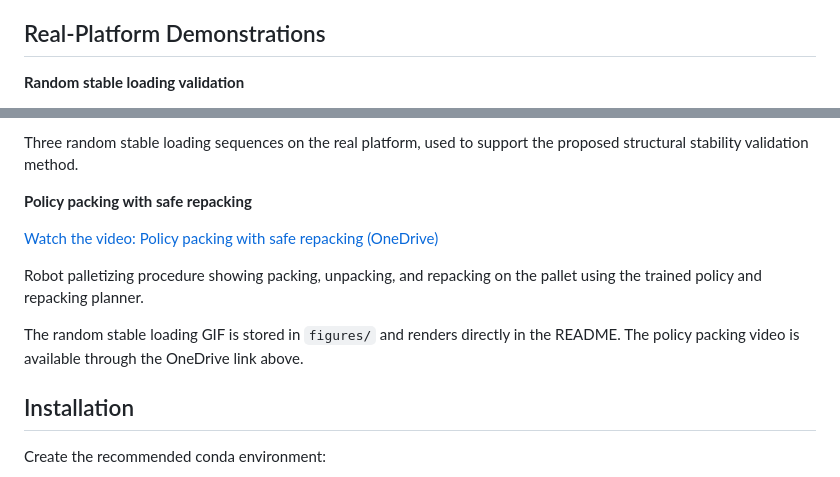
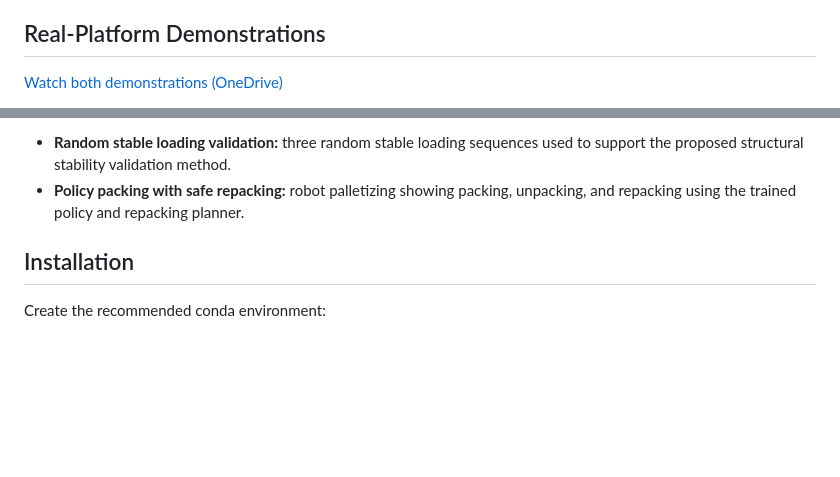
Before and after one commit to ziyan-gao/online-3d-bin-packing-stability-repacking, a Markdown page: README.md, 2 parts joined by grey strips. Rendered like a GitHub page; blank space fills up the shorter version.

Commit message:
docs: consolidate real-platform demonstrations into one video

```diff
--- a/README.md
+++ b/README.md
@@ -91,5 +91,5 @@ visual artifacts.
 
 ## Real-Platform Demonstrations
 
-**Random stable loading validation**
+[Watch both demonstrations (OneDrive)](https://1drv.ms/v/c/02d31ff9b580407b/IQA61tgk5wh8S4LtudoyUeWyASnP7vSRTMxD0SGNzgauxjw?e=H7tTax)
 
@@ -97,16 +97,8 @@ visual artifacts.
 
-Three random stable loading sequences on the real platform, used to support the
-proposed structural stability validation method.
-
-**Policy packing with safe repacking**
-
-[Watch the video: Policy packing with safe repacking (OneDrive)](https://1drv.ms/v/c/02d31ff9b580407b/IQA61tgk5wh8S4LtudoyUeWyASnP7vSRTMxD0SGNzgauxjw?e=H7tTax)
-
-Robot palletizing procedure showing packing, unpacking, and repacking on the
-pallet using the trained policy and repacking planner.
-
-The random stable loading GIF is stored in `figures/` and renders directly in
-the README. The policy packing video is available through the OneDrive link above.
+- **Random stable loading validation:** three random stable loading sequences
+  used to support the proposed structural stability validation method.
+- **Policy packing with safe repacking:** robot palletizing showing packing,
+  unpacking, and repacking using the trained policy and repacking planner.
 
 ## Installation
 
```
Also changed, not shown: other parts of README.md (+1 -1 lines).
